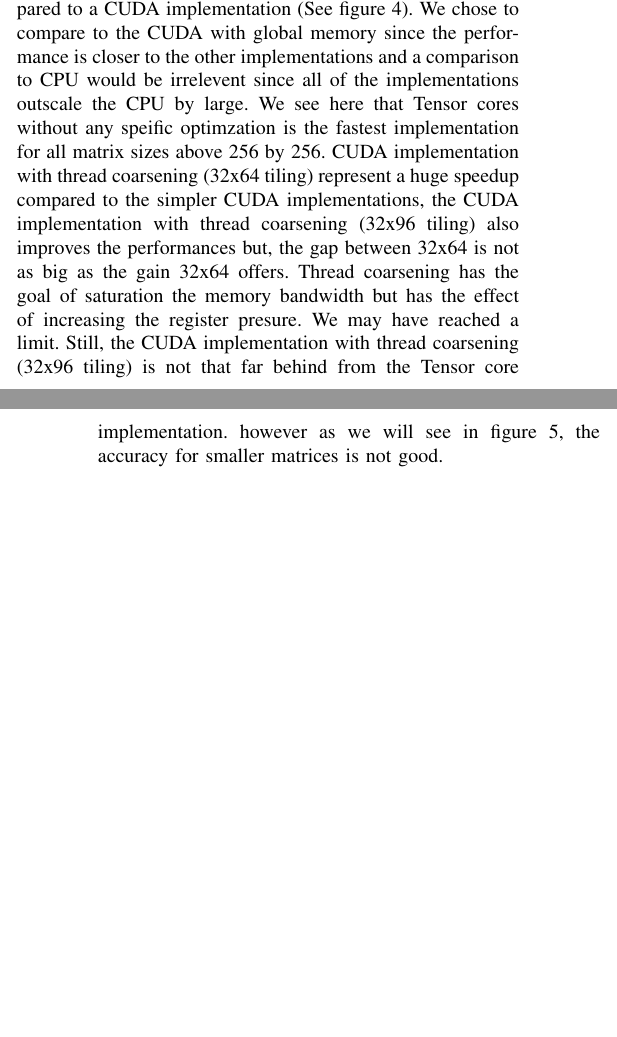
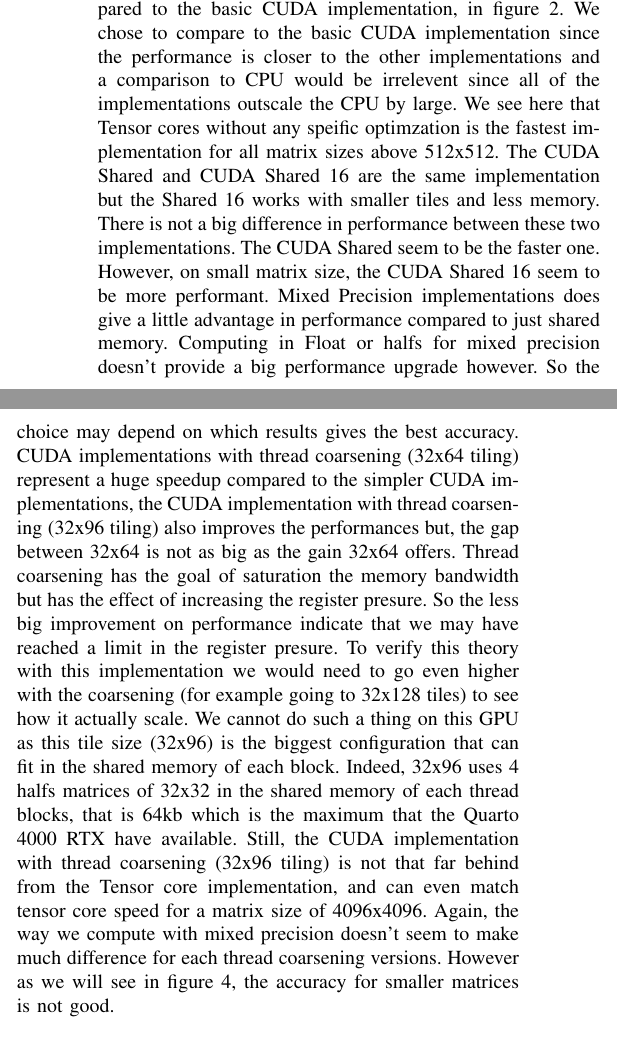
Before and after one commit to John-Carlsson/HPC, a LaTeX paper (HPC-Project-Template/main.tex): two parts of the columns of pages 4 and 5 of 5 before the commit and two parts of the columns of page 4 of 6 after it, joined at a grey line, cut so that both start at the same text, the shorter picture padded with empty space. Compiled offline with pdfLaTeX.

Commit message:
changed stuff, if you wanna know look at the pdf

```diff
--- a/HPC-Project-Template/main.tex
+++ b/HPC-Project-Template/main.tex
@@ -10,7 +10,11 @@
   showstringspaces=false,
   columns=flexible,
   basicstyle=\fontsize{9}{12}\ttfamily,
-  numbers=none,
+  numbers=left,
+  numbersep=5pt,
+  showspaces=false,
+  showstringspaces=false,
+  showtabs=false,
   numberstyle=\tiny\color{black},
   keywordstyle=\color{blue},
   commentstyle=\color{ForestGreen},
@@ -379,14 +383,34 @@ operations in comparison to CPU and GPU. Our contributions will be as follows:
 
   \subsection{Performance Comparison}\label{sec:performance-comparison}
 
-  First we look at the computational time for defferent kinds of matrices,
-  the results are plotted on a log scale on both axises (See figure \ref{fig:performance-comparison}). And the result show clearly that
-  In terms of pure computation time, the CPU implementation is inferior to the other implementations even with optimzations.
-  The Tensor implementation seem to be the one with the fastest computation time.
+  First we look at the relative computational speedup compared to the basic CUDA implementation, in figure \ref{fig:performance-comparison}.
+  We chose to compare to the basic CUDA implementation since the performance is closer to
+  the other implementations and a comparison to CPU would be irrelevent since all of the implementations
+  outscale the CPU by large.
+  We see here that Tensor cores without any speific optimzation is the fastest implementation for all matrix sizes above 512x512.
+  The CUDA Shared and CUDA Shared 16 are the same implementation but the Shared 16 works with smaller tiles and less
+  memory. There is not a big difference in performance between these two implementations. The CUDA Shared seem to be the faster one. However,
+  on small matrix size, the CUDA Shared 16 seem to be more performant.
+  Mixed Precision implementations does give a little advantage in performance compared to just shared memory.
+  Computing in Float or halfs for mixed precision doesn't provide a big performance upgrade however. So the choice may depend on which results
+  gives the best accuracy.
+  CUDA implementations with thread coarsening (32x64 tiling) represent a huge
+  speedup compared to the simpler CUDA implementations, the CUDA implementation with thread coarsening (32x96 tiling) also improves
+  the performances but, the gap between 32x64 is not as big as the gain 32x64 offers. Thread coarsening has the goal
+  of saturation the memory bandwidth but has the effect of increasing the register presure. So the less big improvement on performance
+  indicate that we may have reached a limit in the register presure.
+  To verify this theory with this implementation we would need to go even higher with the coarsening (for example going to 32x128 tiles) to see how it actually scale.
+  We cannot do such a thing on this GPU as this tile size (32x96) is the biggest configuration that can fit in the shared memory of each block.
+  Indeed, 32x96 uses 4 halfs matrices of 32x32 in the shared memory of each thread blocks, that is 64kb which is the maximum that the Quarto 4000 RTX have available.
+  Still, the CUDA implementation with thread coarsening (32x96 tiling) is not that far behind from the Tensor core implementation, and can even match
+  tensor core speed for a matrix size of 4096x4096.
+  Again, the way we compute with mixed precision doesn't seem to make much difference for each thread coarsening versions.
+  However as we will see in figure \ref{fig:precision-impact}, the accuracy for smaller matrices is not good.
+
 
   \begin{figure}[h]
     \centering
-    \includegraphics[scale=0.5]{figures/Comp_time_2.png}
+    \includegraphics[scale=0.5]{figures/relative_speedup_3.png}
     \caption{Performance Comparison}
     \label{fig:performance-comparison}
   \end{figure}
@@ -408,13 +434,3 @@ operations in comparison to CPU and GPU. Our contributions will be as follows:
     \label{fig:time-comparison}
   \end{figure}
 
-  Now we look at the relative computational speedup compared to a CUDA implementation (See figure \ref{fig:performance-comparison}).
-  We chose to compare to the CUDA with global memory since the performance is closer to
-  the other implementations and a comparison to CPU would be irrelevent since all of the implementations
-  outscale the CPU by large. We see here that Tensor cores without any speific optimzation is the fastest
-  implementation for all matrix sizes above 256 by 256. CUDA implementation with thread coarsening (32x64 tiling) represent a huge
-  speedup compared to the simpler CUDA implementations, the CUDA implementation with thread coarsening (32x96 tiling) also improves
-  the performances but, the gap between 32x64 is not as big as the gain 32x64 offers. Thread coarsening has the goal
-  of saturation the memory bandwidth but has the effect of increasing the register presure. We may have reached a limit.
-  Still, the CUDA implementation with thread coarsening (32x96 tiling) is not that far behind from the Tensor core implementation.
-  however as we will see in figure \ref{fig:precision-impact}, the accuracy for smaller matrices is not good.
```
Also changed, not shown: HPC-Project-Template/figures/Mean of error MP.png (added), HPC-Project-Template/figures/Mean of error compared to CPU3.png (added), HPC-Project-Template/figures/relative_speedup_3.png (added), HPC-Project-Template/main.pdf, HPC-Project-Template/main.tex (55 more changed lines), 6 other files.
